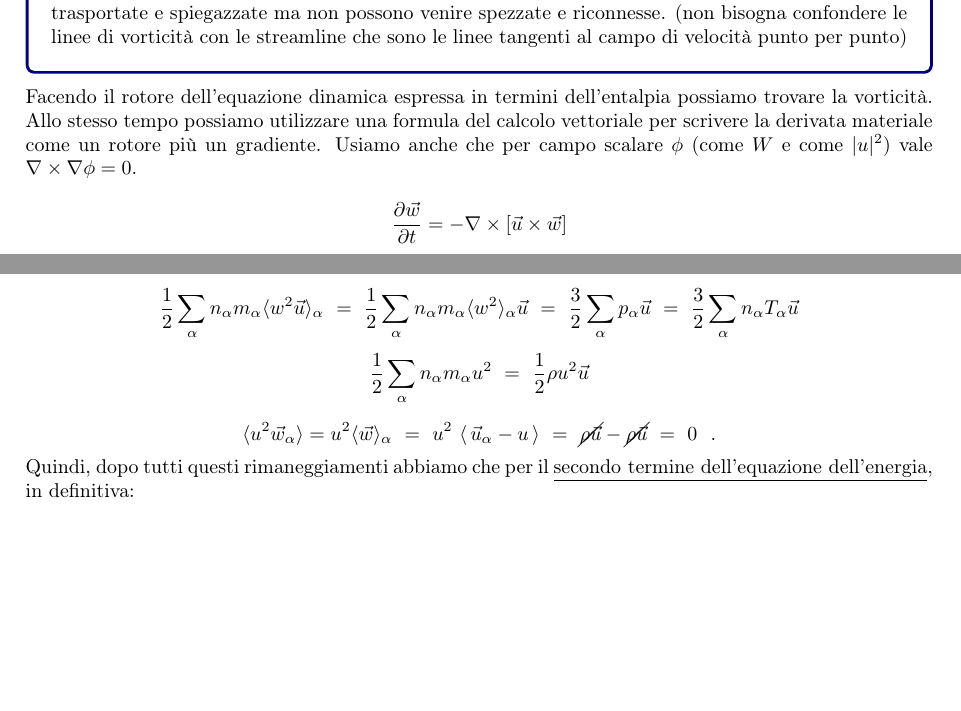
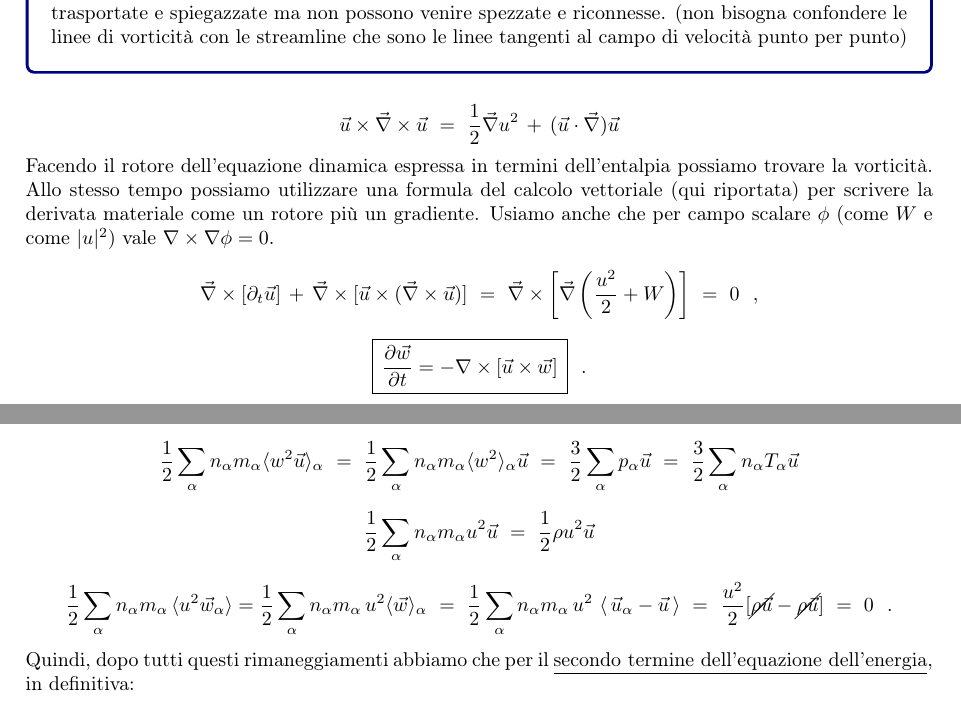
Before and after one commit to NicoMone/Appunti-Fisica-dei-Plasmi, a LaTeX book (main_v2.tex, which reads MHD.tex, prima-trattazione.tex): two parts of pages 11 and 34 of 75, joined at a grey line, cut so that both start at the same text, the shorter picture padded with empty space. Compiled offline with pdfLaTeX.

Commit message:
minor changes

```diff
--- a/MHD.tex
+++ b/MHD.tex
@@ -273,9 +273,9 @@ dove $\vec w \vec w=w_iw_j$ è da intendersi come tensore.
 
 \[ \frac{1}{2} \sum_\alpha n_\alpha m_\alpha \langle w^2 \vec u \rangle_\alpha\ =\ \frac{1}{2} \sum_\alpha n_\alpha m_\alpha \langle w^2 \rangle _\alpha \vec u\ =\ \frac{3}{2} \sum_\alpha p_\alpha \vec u\ =\ \frac{3}{2} \sum_\alpha n_\alpha T_\alpha \vec u\]
 
-\[ \frac{1}{2} \sum_\alpha n_\alpha m_\alpha u^2\ =\ \frac{1}{2} \rho u^2 \vec u\]
+\[ \frac{1}{2} \sum_\alpha n_\alpha m_\alpha u^2 \vec u\ =\ \frac{1}{2} \rho u^2 \vec u\]
 
-\[ \langle u^2 \vec w_\alpha \rangle = u^2 \langle \vec w \rangle_\alpha\ =\ u^2\ \langle\, \vec u_\alpha - u\, \rangle\ =\ \cancel{\rho\vec u} - \cancel{\rho\vec u}\ =\ 0\ \ . \]
+\[ \frac{1}{2} \sum_\alpha n_\alpha m_\alpha\,\langle u^2 \vec w_\alpha \rangle = \frac{1}{2} \sum_\alpha n_\alpha m_\alpha\,u^2 \langle \vec w \rangle_\alpha\ =\ \frac{1}{2} \sum_\alpha n_\alpha m_\alpha\, u^2\ \langle\, \vec u_\alpha - \vec u\, \rangle\ =\ \frac{u^2}{2}[\cancel{\rho\vec u} - \cancel{\rho\vec u}]\ =\ 0\ \ . \]
 
 Quindi, dopo tutti questi rimaneggiamenti abbiamo che per il \underline{secondo termine dell'equazione dell'energia}, in definitiva:
 
--- a/prima-trattazione.tex
+++ b/prima-trattazione.tex
@@ -159,17 +162,21 @@ Nei plasmi, se la frequenza collisionale va all'infinito, $\nu_c\rightarrow \inf
 \subsection{Entalpia}
 Riprendiamo la definizione di Entalpia $W$dalla termodinamica, le collisioni nei fluidi ci impongono entropia costante nell'elemento fluido (consideriamo $V$ il volume specifico). \\Il giochino adesso è esprimere l'equazione del moto fluida eq.\ref{fluid-eq-moto} (trascurando il campo gravitazionale e altre forze) in termini dell'entalpia:
 \[dW\,=\,T\cancelto{0}{dS}\,+\,VdP\,=\,VdP\quad \implies\quad \rho\, \vec \nabla\, W\,=\,\vec \nabla\, P\]
-\[\partial _t\vec u\,+\,(\vec u\, \cdot\,\vec \nabla)\vec u\ =\-\vec \nabla\, W\]
+\[\partial _t\vec u\,+\,(\vec u\, \cdot\,\vec \nabla)\vec u\ =\ -\vec \nabla\, W\]
 
 \begin{approfondimento}{vorticità}
 	Definiamo la vorticità come il rotore del campo di velocità \[\vec w=\vec \nabla\times\vec u \hspace{1cm}w_i=\epsilon_{ijk}\partial_ju_k\] Le linee di campo della vorticità sono dette linee di vorticità. Le linee di vorticità possono essere trasportate e spiegazzate ma non possono venire spezzate e riconnesse. (non bisogna confondere le linee di vorticità con le streamline che sono le linee tangenti al campo di velocità punto per punto)
 \end{approfondimento}
 
-Facendo il rotore dell'equazione dinamica espressa in termini dell'entalpia possiamo trovare la vorticità. Allo stesso tempo possiamo utilizzare una formula del calcolo vettoriale per scrivere la derivata materiale come un rotore più un gradiente. Usiamo anche che per campo scalare $\phi $ (come $W$ e come $|u|^2$) vale $\nabla\times\nabla\phi=0$.
+\[\vec u \times \vec \nabla \times \vec u\ =\ \frac{1}{2} \vec \nabla u^2 \, +\, (\vec u \cdot \vec \nabla)\vec u\]
 
-\[\frac{\partial \vec w}{\partial t} =-\nabla \times \left[ \vec u\times \vec w \right]\]
+Facendo il rotore dell'equazione dinamica espressa in termini dell'entalpia possiamo trovare la vorticità. Allo stesso tempo possiamo utilizzare una formula del calcolo vettoriale (qui riportata) per scrivere la derivata materiale come un rotore più un gradiente. Usiamo anche che per campo scalare $\phi $ (come $W$ e come $|u|^2$) vale $\nabla\times\nabla\phi=0$.
 
-Quest'equazione descrive l'evoluzione della vorticità.
+\[\vec \nabla \times [\partial_t \vec u]\, +\, \vec \nabla \times [\vec u\times (\vec \nabla \times \vec u)]\ =\ \vec \nabla \times \left[\vec \nabla \left(\frac{u^2}{2} + W\right)\right]\ =\ 0\ \ ,\]
+
+\[\boxed{\, \frac{\partial \vec w}{\partial t} =-\nabla \times \left[ \vec u\times \vec w \right]\, }\ \ .\]
+
+Quest'equazione descrive l'\underline{evoluzione della vorticità}.
 
 
 %
```
Also changed, not shown: main_v2.pdf, prima-trattazione.tex (9 more changed lines), 3 other files.
